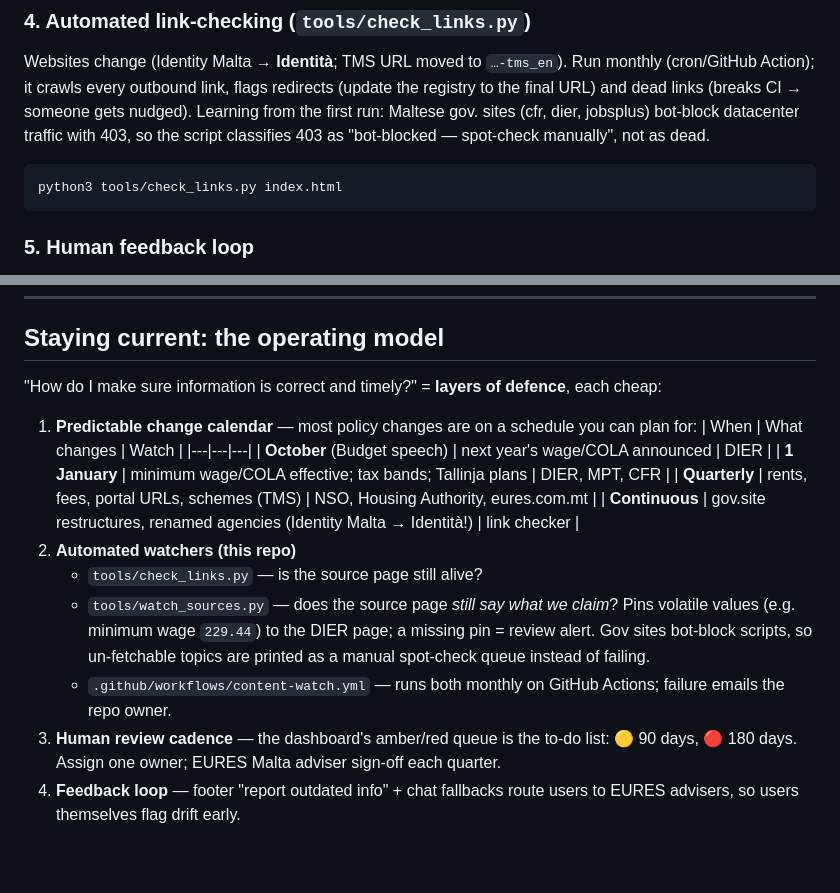
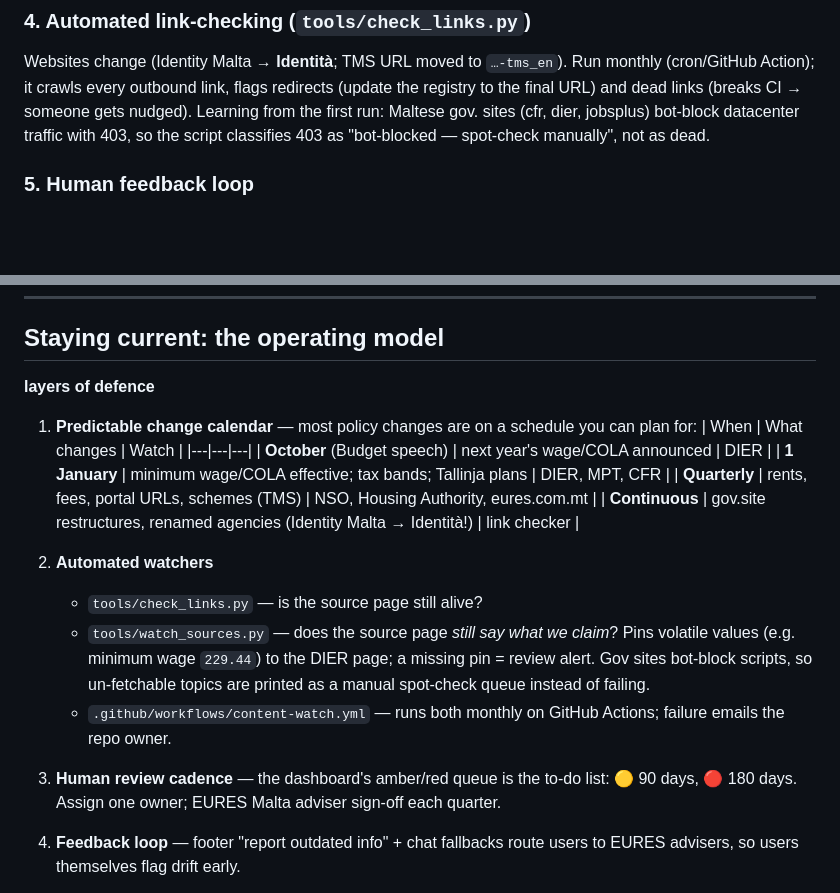
Before and after one commit to Mud242/welcome-malta, a Markdown page: welcome-malta/README.md, 2 parts joined by grey strips. Rendered like a GitHub page; blank space fills up the shorter version.

````diff
--- a/welcome-malta/README.md
+++ b/welcome-malta/README.md
@@ -67,10 +34,6 @@ to the final URL) and dead links (breaks CI → someone gets nudged). Learning f
 first run: Maltese gov. sites (cfr, dier, jobsplus) bot-block datacenter traffic with
 403, so the script classifies 403 as "bot-blocked — spot-check manually", not as dead.
 
-```
-python3 tools/check_links.py index.html
-```
-
 ### 5. Human feedback loop
 Footer "report outdated info" mailto + (in production) EURES adviser sign-off of the
 monthly re-verification queue. The app curates content that EURES/Jobsplus already
@@ -84,7 +47,7 @@ pages win on conflicts — the correct legal posture for an NGO/social-project t
 
 ## Staying current: the operating model
 
-"How do I make sure information is correct and timely?" = **layers of defence**, each cheap:
+**layers of defence**
 
 1. **Predictable change calendar** — most policy changes are on a schedule you can plan for:
    | When | What changes | Watch |
@@ -93,11 +56,14 @@ pages win on conflicts — the correct legal posture for an NGO/social-project t
    | **1 January** | minimum wage/COLA effective; tax bands; Tallinja plans | DIER, MPT, CFR |
    | **Quarterly** | rents, fees, portal URLs, schemes (TMS) | NSO, Housing Authority, eures.com.mt |
    | **Continuous** | gov.site restructures, renamed agencies (Identity Malta → Identità!) | link checker |
-2. **Automated watchers (this repo)**
+
+2. **Automated watchers**
    - `tools/check_links.py` — is the source page still alive?
    - `tools/watch_sources.py` — does the source page *still say what we claim*? Pins volatile values (e.g. minimum wage `229.44`) to the DIER page; a missing pin = review alert. Gov sites bot-block scripts, so un-fetchable topics are printed as a manual spot-check queue instead of failing.
    - `.github/workflows/content-watch.yml` — runs both monthly on GitHub Actions; failure emails the repo owner.
+
 3. **Human review cadence** — the dashboard's amber/red queue is the to-do list: 🟡 90 days, 🔴 180 days. Assign one owner; EURES Malta adviser sign-off each quarter.
+
 4. **Feedback loop** — footer "report outdated info" + chat fallbacks route users to EURES advisers, so users themselves flag drift early.
 
 When a change is genuine: fix card copy → bump `verified:` in REGISTRY → update pins in `watch_sources.py` → commit. ~15 minutes per change.
````
Also changed, not shown: other parts of welcome-malta/README.md (+2 -35 lines).
